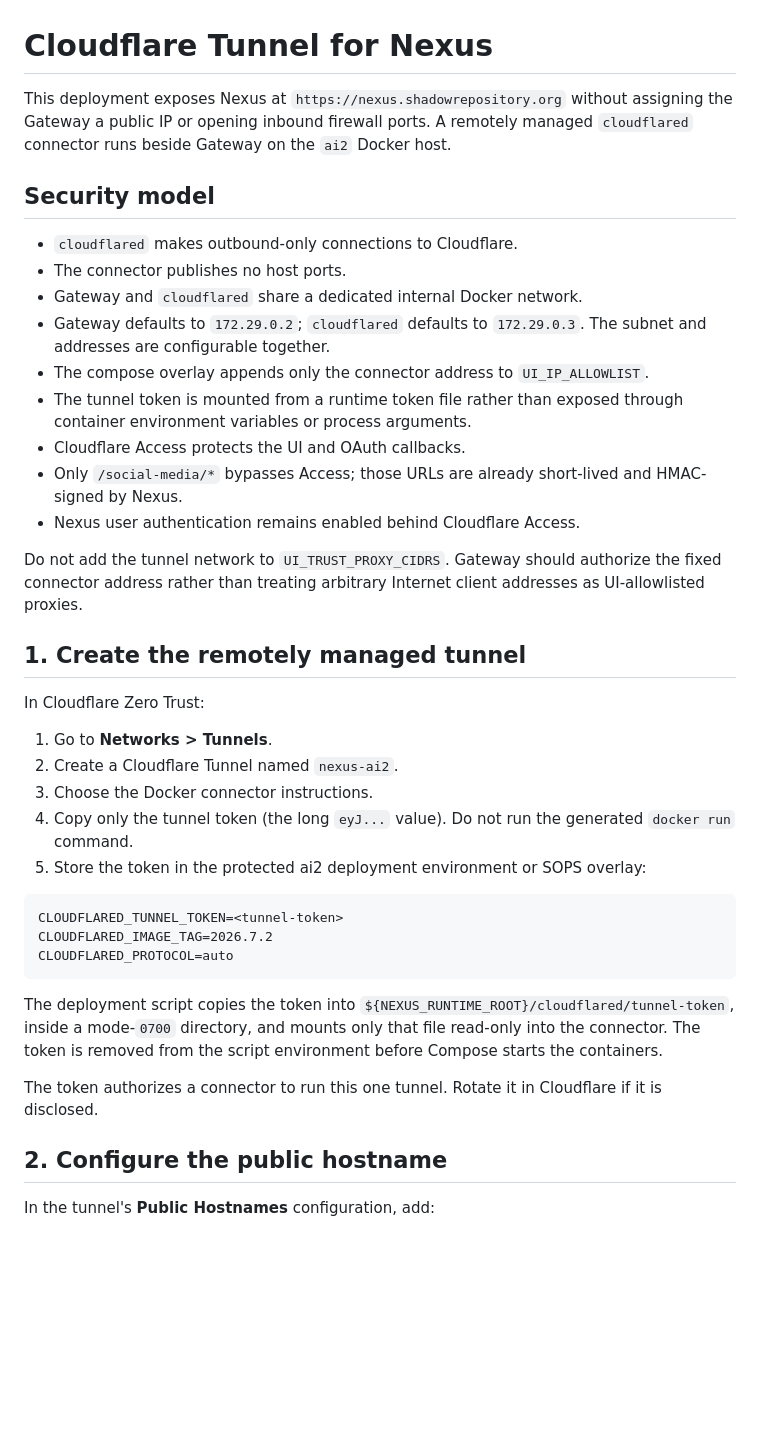
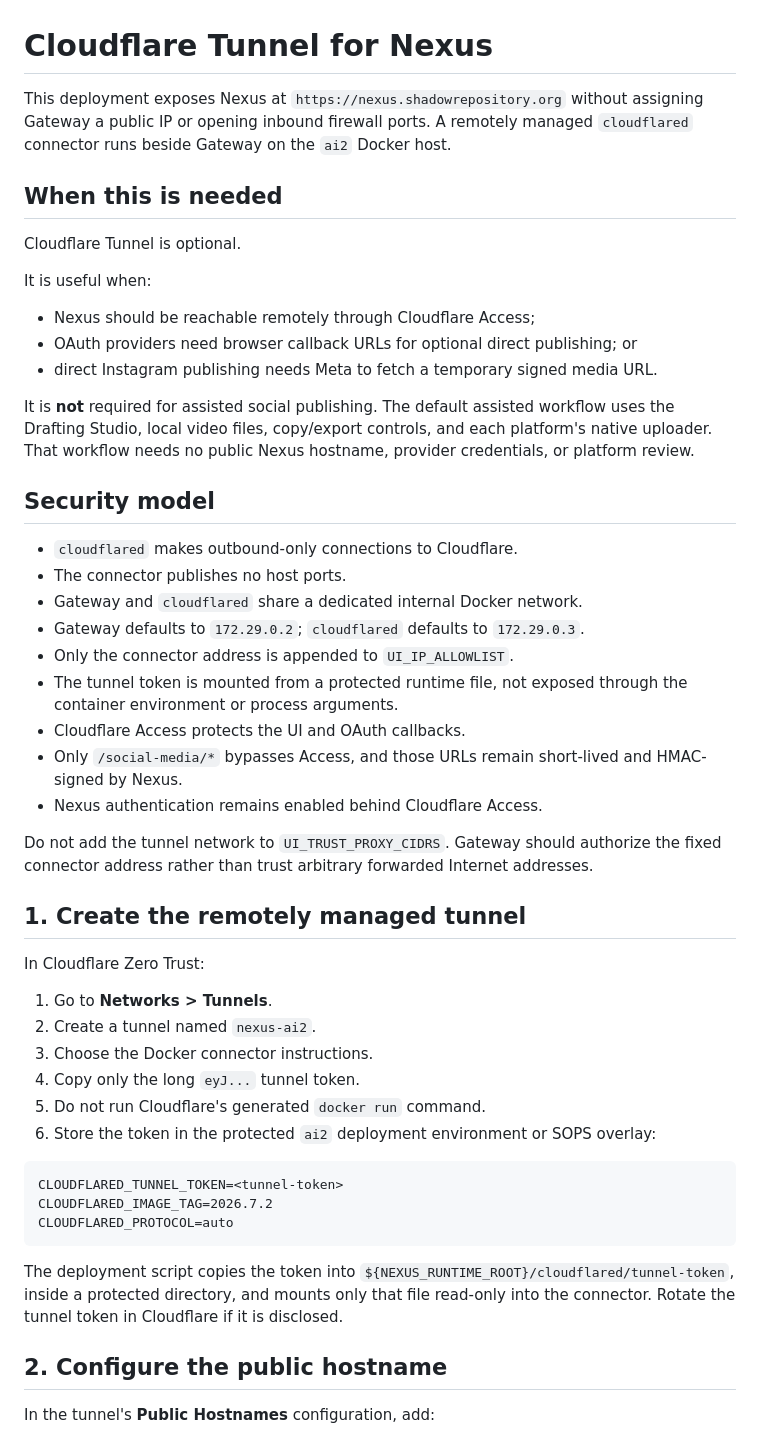
Before and after one commit to gevanoff/nexus, a Markdown page: docs/CLOUDFLARE_TUNNEL.md, the part around one of its changes. GitHub-like rendering; blank space fills up the shorter version.

````diff
--- a/docs/CLOUDFLARE_TUNNEL.md
+++ b/docs/CLOUDFLARE_TUNNEL.md
@@ -1,30 +1,49 @@
 # Cloudflare Tunnel for Nexus
 
-This deployment exposes Nexus at `https://nexus.shadowrepository.org` without assigning the Gateway a public IP or opening inbound firewall ports. A remotely managed `cloudflared` connector runs beside Gateway on the `ai2` Docker host.
+This deployment exposes Nexus at `https://nexus.shadowrepository.org` without assigning
+Gateway a public IP or opening inbound firewall ports. A remotely managed
+`cloudflared` connector runs beside Gateway on the `ai2` Docker host.
+
+## When this is needed
+
+Cloudflare Tunnel is optional.
+
+It is useful when:
+
+- Nexus should be reachable remotely through Cloudflare Access;
+- OAuth providers need browser callback URLs for optional direct publishing; or
+- direct Instagram publishing needs Meta to fetch a temporary signed media URL.
+
+It is **not** required for assisted social publishing. The default assisted workflow
+uses the Drafting Studio, local video files, copy/export controls, and each platform's
+native uploader. That workflow needs no public Nexus hostname, provider credentials,
+or platform review.
 
 ## Security model
 
 - `cloudflared` makes outbound-only connections to Cloudflare.
 - The connector publishes no host ports.
 - Gateway and `cloudflared` share a dedicated internal Docker network.
-- Gateway defaults to `172.29.0.2`; `cloudflared` defaults to `172.29.0.3`. The subnet and addresses are configurable together.
-- The compose overlay appends only the connector address to `UI_IP_ALLOWLIST`.
-- The tunnel token is mounted from a runtime token file rather than exposed through container environment variables or process arguments.
+- Gateway defaults to `172.29.0.2`; `cloudflared` defaults to `172.29.0.3`.
+- Only the connector address is appended to `UI_IP_ALLOWLIST`.
+- The tunnel token is mounted from a protected runtime file, not exposed through the container environment or process arguments.
 - Cloudflare Access protects the UI and OAuth callbacks.
-- Only `/social-media/*` bypasses Access; those URLs are already short-lived and HMAC-signed by Nexus.
-- Nexus user authentication remains enabled behind Cloudflare Access.
+- Only `/social-media/*` bypasses Access, and those URLs remain short-lived and HMAC-signed by Nexus.
+- Nexus authentication remains enabled behind Cloudflare Access.
 
-Do not add the tunnel network to `UI_TRUST_PROXY_CIDRS`. Gateway should authorize the fixed connector address rather than treating arbitrary Internet client addresses as UI-allowlisted proxies.
+Do not add the tunnel network to `UI_TRUST_PROXY_CIDRS`. Gateway should authorize the
+fixed connector address rather than trust arbitrary forwarded Internet addresses.
 
 ## 1. Create the remotely managed tunnel
 
 In Cloudflare Zero Trust:
 
 1. Go to **Networks > Tunnels**.
-2. Create a Cloudflare Tunnel named `nexus-ai2`.
+2. Create a tunnel named `nexus-ai2`.
 3. Choose the Docker connector instructions.
-4. Copy only the tunnel token (the long `eyJ...` value). Do not run the generated `docker run` command.
-5. Store the token in the protected ai2 deployment environment or SOPS overlay:
+4. Copy only the long `eyJ...` tunnel token.
+5. Do not run Cloudflare's generated `docker run` command.
+6. Store the token in the protected `ai2` deployment environment or SOPS overlay:
 
 ```dotenv
 CLOUDFLARED_TUNNEL_TOKEN=<tunnel-token>
@@ -32,9 +51,10 @@ CLOUDFLARED_IMAGE_TAG=2026.7.2
 CLOUDFLARED_PROTOCOL=auto
 ```
 
-The deployment script copies the token into `${NEXUS_RUNTIME_ROOT}/cloudflared/tunnel-token`, inside a mode-`0700` directory, and mounts only that file read-only into the connector. The token is removed from the script environment before Compose starts the containers.
-
-The token authorizes a connector to run this one tunnel. Rotate it in Cloudflare if it is disclosed.
+The deployment script copies the token into
+`${NEXUS_RUNTIME_ROOT}/cloudflared/tunnel-token`, inside a protected directory, and
+mounts only that file read-only into the connector. Rotate the tunnel token in
+Cloudflare if it is disclosed.
 
 ## 2. Configure the public hostname
 
````
Also changed, not shown: other parts of docs/CLOUDFLARE_TUNNEL.md (+34 -60 lines).
